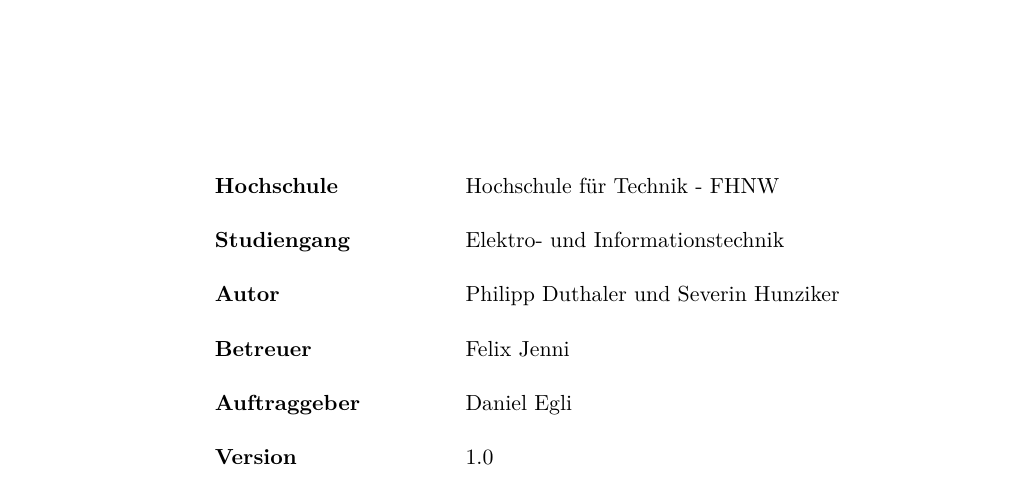
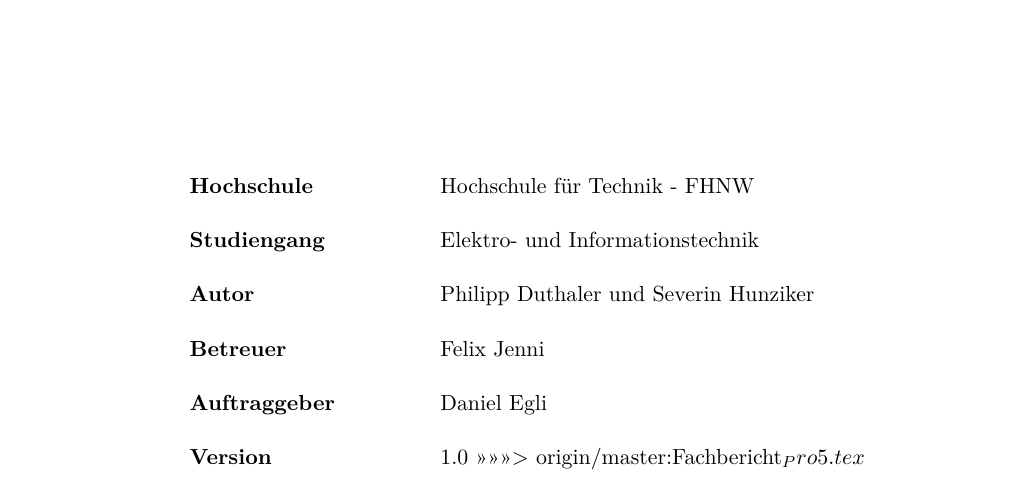
Before and after one commit to Duthaler/Pro5E, a LaTeX document (Fachbericht_Pro5.tex): part of page 1 of 15, cut so that both start at the same text. Compiled offline with pdfLaTeX.

Commit message:
Revert "update"
This reverts commit 20c9f3d133af172492d1a2d6935d6d5069013845.

```diff
--- a/Fachbericht_Pro5.tex
+++ b/Fachbericht_Pro5.tex
@@ -30,6 +30,7 @@
 Betreuer                   &    Felix Jenni\\
 Auftraggeber               &    Daniel Egli\\
 Version                    &    1.0 %Normally not used!
+>>>>>>> origin/master:Fachbericht_Pro5.tex
 \end{tabular}
 \end{center}
 }
```
